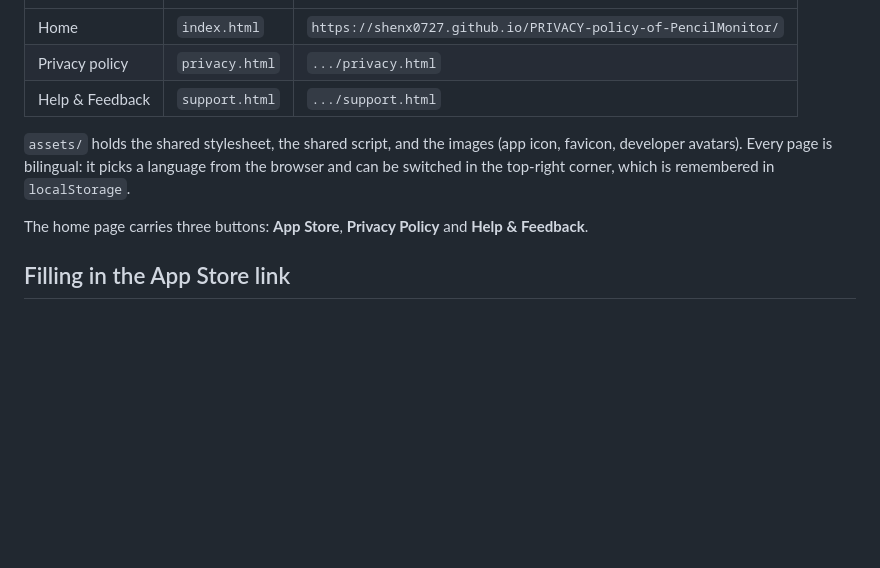
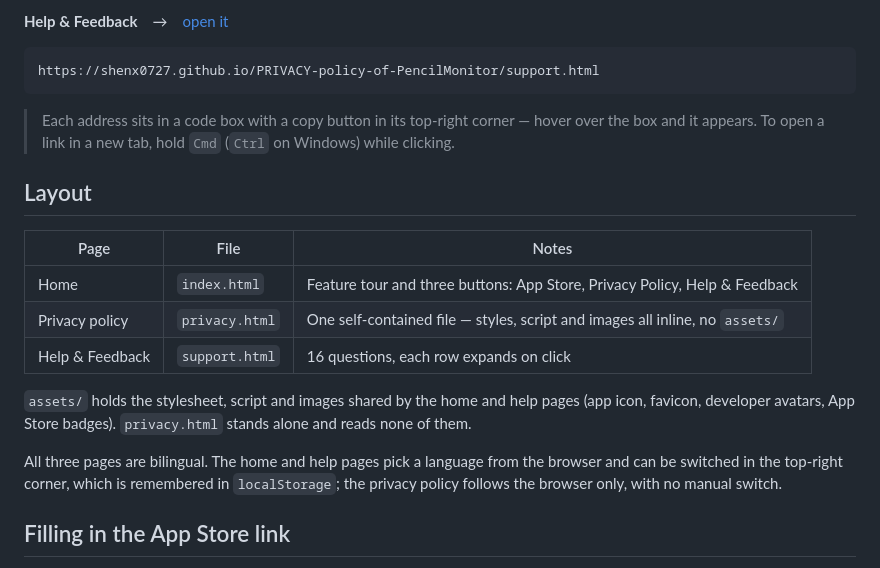
Before and after one commit to ShenX0727/PRIVACY-policy-of-PencilMonitor, a Markdown page: README.md, the part around one of its changes. Drawn GitHub-style; blank space fills up the shorter version.

````diff
--- a/README.md
+++ b/README.md
@@ -9,15 +98,29 @@ help & feedback page with the FAQ. Static HTML, no build step, served by GitHub
+**Help & Feedback**　→　[open it](https://shenx0727.github.io/PRIVACY-policy-of-PencilMonitor/support.html)
+
+```
+https://shenx0727.github.io/PRIVACY-policy-of-PencilMonitor/support.html
+```
+
+> Each address sits in a code box with a copy button in its top-right corner —
+> hover over the box and it appears. To open a link in a new tab, hold `Cmd`
+> (`Ctrl` on Windows) while clicking.
+
+## Layout
+
+| Page | File | Notes |
 |---|---|---|
-| Home | `index.html` | `https://shenx0727.github.io/PRIVACY-policy-of-PencilMonitor/` |
-| Privacy policy | `privacy.html` | `.../privacy.html` |
-| Help &amp; Feedback | `support.html` | `.../support.html` |
+| Home | `index.html` | Feature tour and three buttons: App Store, Privacy Policy, Help &amp; Feedback |
+| Privacy policy | `privacy.html` | One self-contained file — styles, script and images all inline, no `assets/` |
+| Help &amp; Feedback | `support.html` | 16 questions, each row expands on click |
 
-`assets/` holds the shared stylesheet, the shared script, and the images
-(app icon, favicon, developer avatars). Every page is bilingual: it picks a
-language from the browser and can be switched in the top-right corner, which is
-remembered in `localStorage`.
+`assets/` holds the stylesheet, script and images shared by the home and help
+pages (app icon, favicon, developer avatars, App Store badges). `privacy.html`
+stands alone and reads none of them.
 
-The home page carries three buttons: **App Store**, **Privacy Policy** and
-**Help & Feedback**.
+All three pages are bilingual. The home and help pages pick a language from the
+browser and can be switched in the top-right corner, which is remembered in
+`localStorage`; the privacy policy follows the browser only, with no manual
+switch.
 
 ## Filling in the App Store link
 
````
Also changed, not shown: other parts of README.md (+95 -53 lines).
